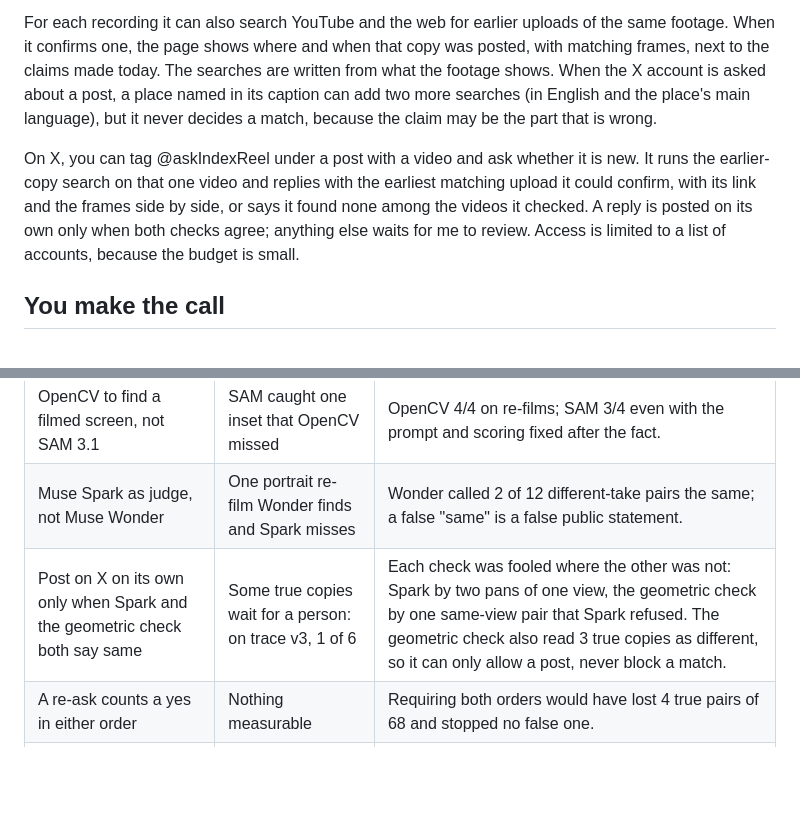
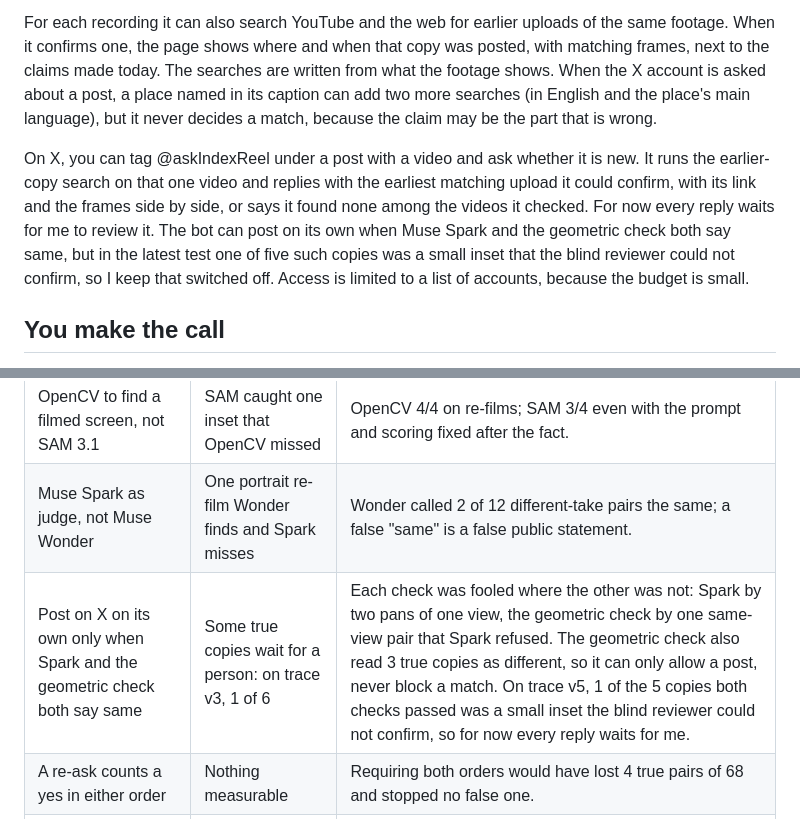
Before and after one commit to mohiddin7/IndexReel, a Markdown page: README.md, 2 parts joined by grey strips. Drawn GitHub-style; blank space fills up the shorter version.

Commit message:
README: every X reply waits for my review for now. In trace v5, one of the five copies that Muse Spark and the geometric check both passed was a small inset the blind reviewer could not confirm, so the bot's own posting stays off

```diff
--- a/README.md
+++ b/README.md
@@ -12,7 +12,7 @@ It also reads each post's caption and suggests the claims the post makes about i
 
 For each recording it can also search YouTube and the web for earlier uploads of the same footage. When it confirms one, the page shows where and when that copy was posted, with matching frames, next to the claims made today. The searches are written from what the footage shows. When the X account is asked about a post, a place named in its caption can add two more searches (in English and the place's main language), but it never decides a match, because the claim may be the part that is wrong.
 
-On X, you can tag @askIndexReel under a post with a video and ask whether it is new. It runs the earlier-copy search on that one video and replies with the earliest matching upload it could confirm, with its link and the frames side by side, or says it found none among the videos it checked. A reply is posted on its own only when both checks agree; anything else waits for me to review. Access is limited to a list of accounts, because the budget is small.
+On X, you can tag @askIndexReel under a post with a video and ask whether it is new. It runs the earlier-copy search on that one video and replies with the earliest matching upload it could confirm, with its link and the frames side by side, or says it found none among the videos it checked. For now every reply waits for me to review it. The bot can post on its own when Muse Spark and the geometric check both say same, but in the latest test one of five such copies was a small inset that the blind reviewer could not confirm, so I keep that switched off. Access is limited to a list of accounts, because the budget is small.
 
 ## You make the call
 
@@ -61,7 +61,7 @@ I measured each choice against at least one alternative, either in the results a
 | Never decide a match on SSCD's score alone | Every merged pair costs a Spark call | SSCD merged 24 same-place pairs of different recordings, and all 8 same-view pairs. Verify split every one. |
 | OpenCV to find a filmed screen, not SAM 3.1 | SAM caught one inset that OpenCV missed | OpenCV 4/4 on re-films; SAM 3/4 even with the prompt and scoring fixed after the fact. |
 | Muse Spark as judge, not Muse Wonder | One portrait re-film Wonder finds and Spark misses | Wonder called 2 of 12 different-take pairs the same; a false "same" is a false public statement. |
-| Post on X on its own only when Spark and the geometric check both say same | Some true copies wait for a person: on trace v3, 1 of 6 | Each check was fooled where the other was not: Spark by two pans of one view, the geometric check by one same-view pair that Spark refused. The geometric check also read 3 true copies as different, so it can only allow a post, never block a match. |
+| Post on X on its own only when Spark and the geometric check both say same | Some true copies wait for a person: on trace v3, 1 of 6 | Each check was fooled where the other was not: Spark by two pans of one view, the geometric check by one same-view pair that Spark refused. The geometric check also read 3 true copies as different, so it can only allow a post, never block a match. On trace v5, 1 of the 5 copies both checks passed was a small inset the blind reviewer could not confirm, so for now every reply waits for me. |
 | A re-ask counts a yes in either order | Nothing measurable | Requiring both orders would have lost 4 true pairs of 68 and stopped no false one. |
 | Search from what the footage shows; a caption's place only adds searches, on X only | Some originals a caption could point to | On the red-sky post a Hindi search built from the caption's place found an upload from the day before. On the trace cases the same hint pushed one true source from 8th to 18th place, so trace leaves it off. |
 | 10 candidates fetched per recording, not 20 | Nothing measurable | 15 or 20 found no extra source on 32 cases, at about 40 s per extra candidate. |
```
